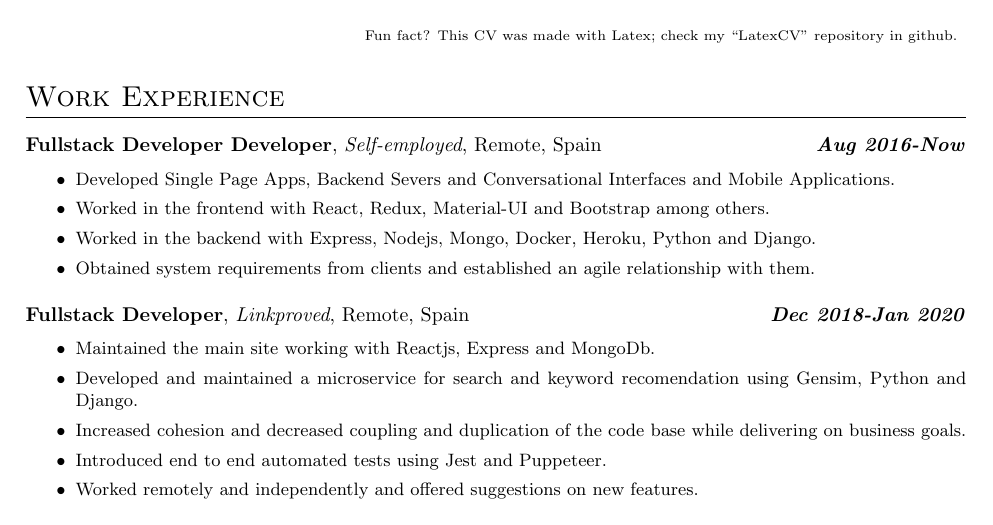
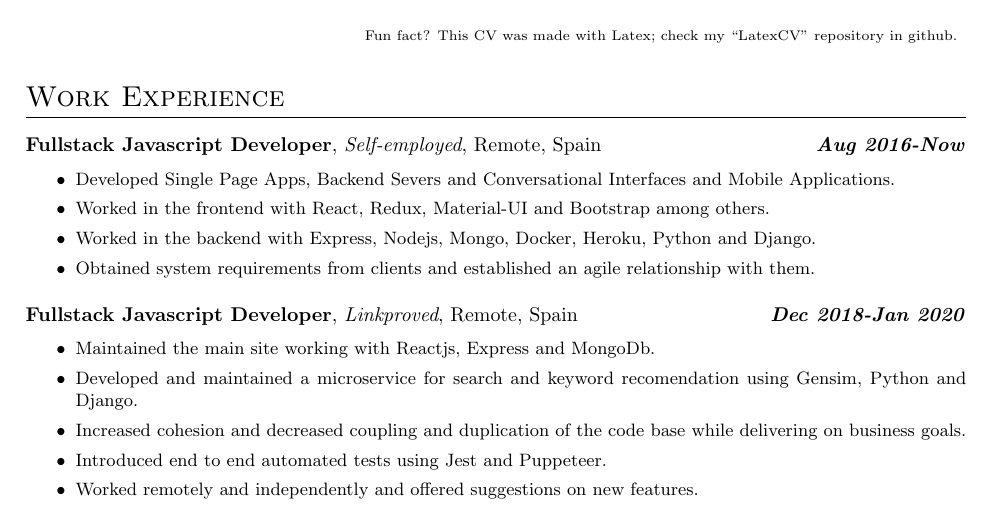
Before and after one commit to antsago/LatexCV, a LaTeX CV (src/Curriculum.tex): part of page 1 of 2, cut so that both start at the same text. Compiled offline with pdfLaTeX.

Commit message:
feat: new update

```diff
--- a/src/Curriculum.tex
+++ b/src/Curriculum.tex
@@ -24,7 +24,7 @@
 
 
   \section{Work Experience}
-    \workexp{Fullstack Developer Developer}
+    \workexp{Fullstack Javascript Developer}
       {Aug 2016-Now}
       {Self-employed}
       {Remote}
@@ -36,7 +36,7 @@
         \item Obtained system requirements from clients and established an agile relationship with them.
       }
 
-    \workexp{Fullstack Developer}
+    \workexp{Fullstack Javascript Developer}
       {Dec 2018-Jan 2020}
       {Linkproved}
       {Remote}
```
Also changed, not shown: src/Curriculum.pdf.
